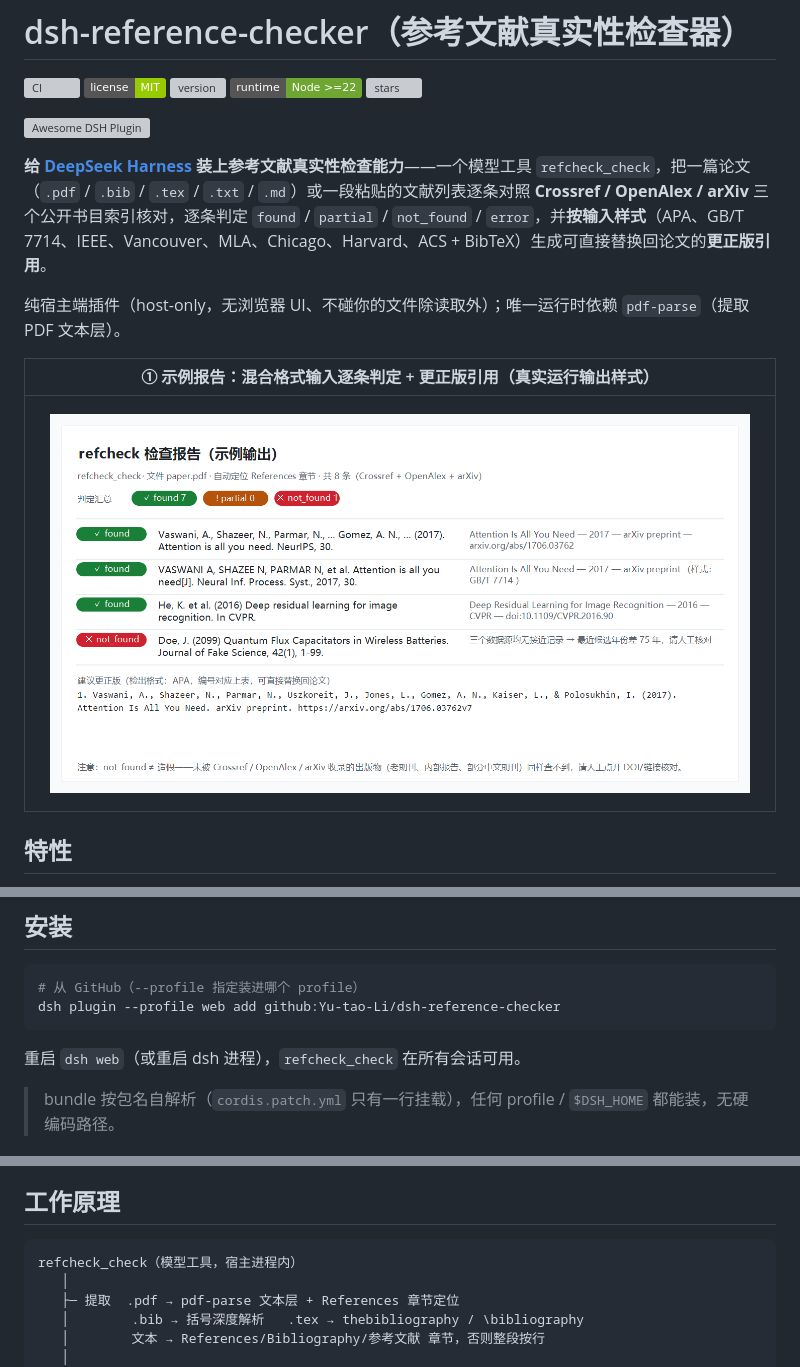
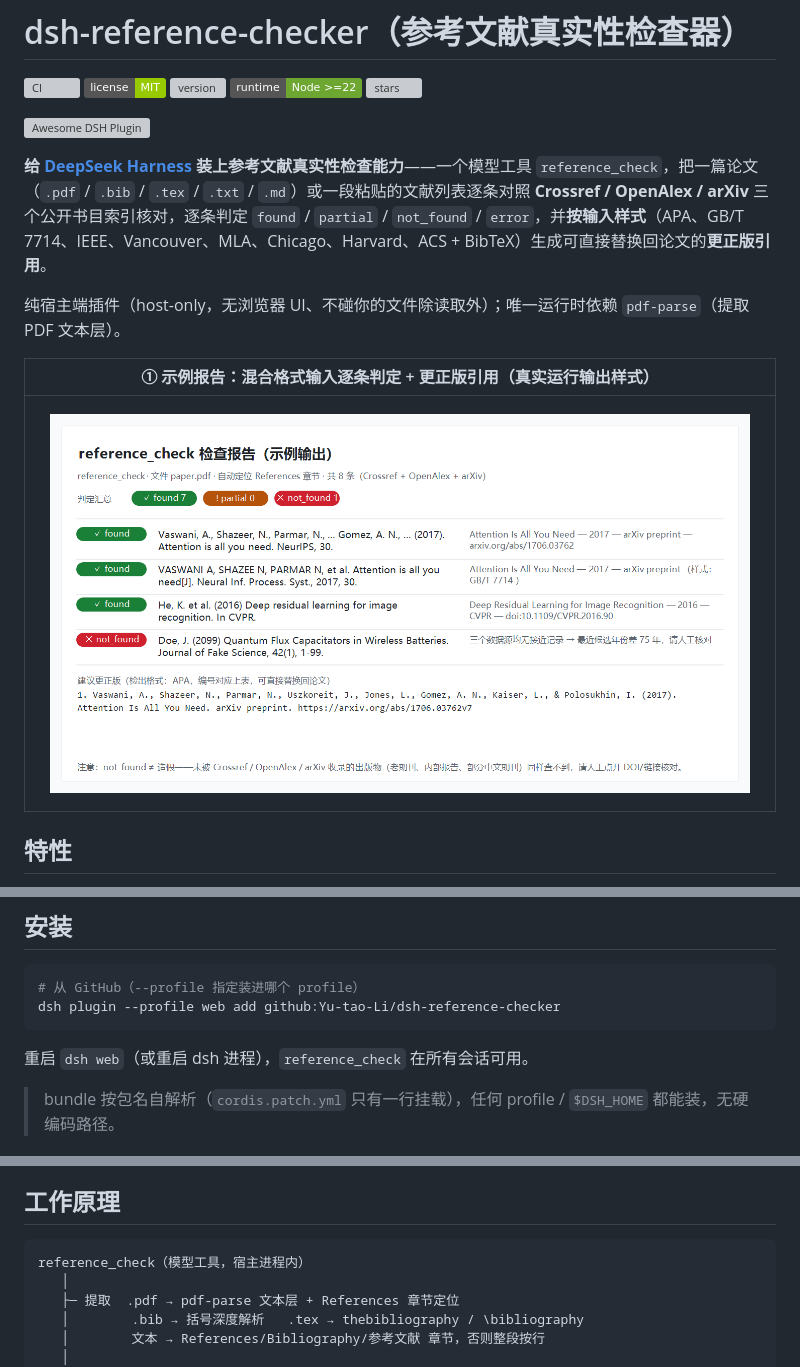
Before and after one commit to Yu-tao-Li/dsh-reference-checker, a Markdown page: README.md, 3 parts joined by grey strips. GitHub-like rendering; pictures changed too: assets/screenshot-1.png; badges without logos; grey boxes are pictures that could not be loaded.

````diff
--- a/README.md
+++ b/README.md
@@ -10,7 +10,7 @@
 
 [![Awesome DSH Plugin](https://awesome-dsh-plugin.com/badge.svg)](https://awesome-dsh-plugin.com)
 
-**给 [DeepSeek Harness](https://github.com/deepseek-ai/deepseek-harness) 装上参考文献真实性检查能力**——一个模型工具 `refcheck_check`，把一篇论文（`.pdf` / `.bib` / `.tex` / `.txt` / `.md`）或一段粘贴的文献列表逐条对照 **Crossref / OpenAlex / arXiv** 三个公开书目索引核对，逐条判定 `found` / `partial` / `not_found` / `error`，并**按输入样式**（APA、GB/T 7714、IEEE、Vancouver、MLA、Chicago、Harvard、ACS + BibTeX）生成可直接替换回论文的**更正版引用**。
+**给 [DeepSeek Harness](https://github.com/deepseek-ai/deepseek-harness) 装上参考文献真实性检查能力**——一个模型工具 `reference_check`，把一篇论文（`.pdf` / `.bib` / `.tex` / `.txt` / `.md`）或一段粘贴的文献列表逐条对照 **Crossref / OpenAlex / arXiv** 三个公开书目索引核对，逐条判定 `found` / `partial` / `not_found` / `error`，并**按输入样式**（APA、GB/T 7714、IEEE、Vancouver、MLA、Chicago、Harvard、ACS + BibTeX）生成可直接替换回论文的**更正版引用**。
 
 纯宿主端插件（host-only，无浏览器 UI、不碰你的文件除读取外）；唯一运行时依赖 `pdf-parse`（提取 PDF 文本层）。
 
@@ -33,7 +33,7 @@
 dsh plugin --profile web add github:Yu-tao-Li/dsh-reference-checker
 ```
 
-重启 `dsh web`（或重启 dsh 进程），`refcheck_check` 在所有会话可用。
+重启 `dsh web`（或重启 dsh 进程），`reference_check` 在所有会话可用。
 
 > bundle 按包名自解析（`cordis.patch.yml` 只有一行挂载），任何 profile / `$DSH_HOME` 都能装，无硬编码路径。
 
@@ -61,7 +61,7 @@ dsh plugin --profile web add github:Yu-tao-Li/dsh-reference-checker
 ## 工作原理
 
 ```
-refcheck_check（模型工具，宿主进程内）
+reference_check（模型工具，宿主进程内）
    │
    ├─ 提取  .pdf → pdf-parse 文本层 + References 章节定位
    │        .bib → 括号深度解析   .tex → thebibliography / \bibliography
````
Also changed, not shown: README.en.md (+3 -3 lines), docs/dev-notes.md (+1 -0 lines), 5 other files.
